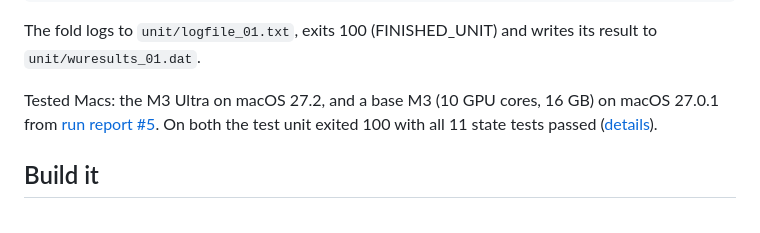
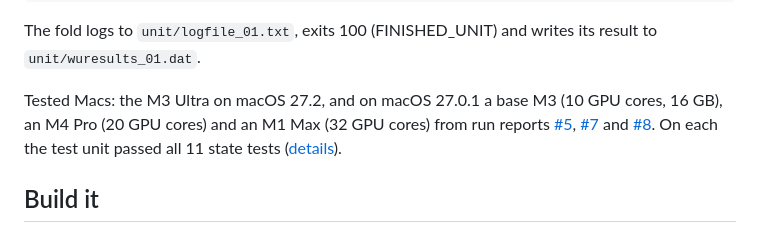
Before and after one commit to RedesignedRobot/fah-core-metal, a Markdown page: README.md, the part around the change. GitHub-like rendering.

Commit message:
docs: run reports #7 (M4 Pro) and #8 (M1 Max) in Tested Macs

```diff
--- a/README.md
+++ b/README.md
@@ -135,9 +135,12 @@ cp -R test/alanine-dipeptide unit
 The fold logs to `unit/logfile_01.txt`, exits 100 (FINISHED_UNIT) and writes its result to
 `unit/wuresults_01.dat`.
 
-Tested Macs: the M3 Ultra on macOS 27.2, and a base M3 (10 GPU cores, 16 GB) on macOS 27.0.1 from
-[run report #5](https://github.com/RedesignedRobot/fah-core-metal/issues/5). On both the test unit exited
-100 with all 11 state tests passed ([details](docs/EVIDENCE.md#tested-macs)).
+Tested Macs: the M3 Ultra on macOS 27.2, and on macOS 27.0.1 a base M3 (10 GPU cores, 16 GB), an M4 Pro
+(20 GPU cores) and an M1 Max (32 GPU cores) from run reports
+[#5](https://github.com/RedesignedRobot/fah-core-metal/issues/5),
+[#7](https://github.com/RedesignedRobot/fah-core-metal/issues/7) and
+[#8](https://github.com/RedesignedRobot/fah-core-metal/issues/8). On each the test unit passed all 11 state
+tests ([details](docs/EVIDENCE.md#tested-macs)).
 
 ## Build it
 
```
Also changed, not shown: docs/EVIDENCE.md (+2 -0 lines).
